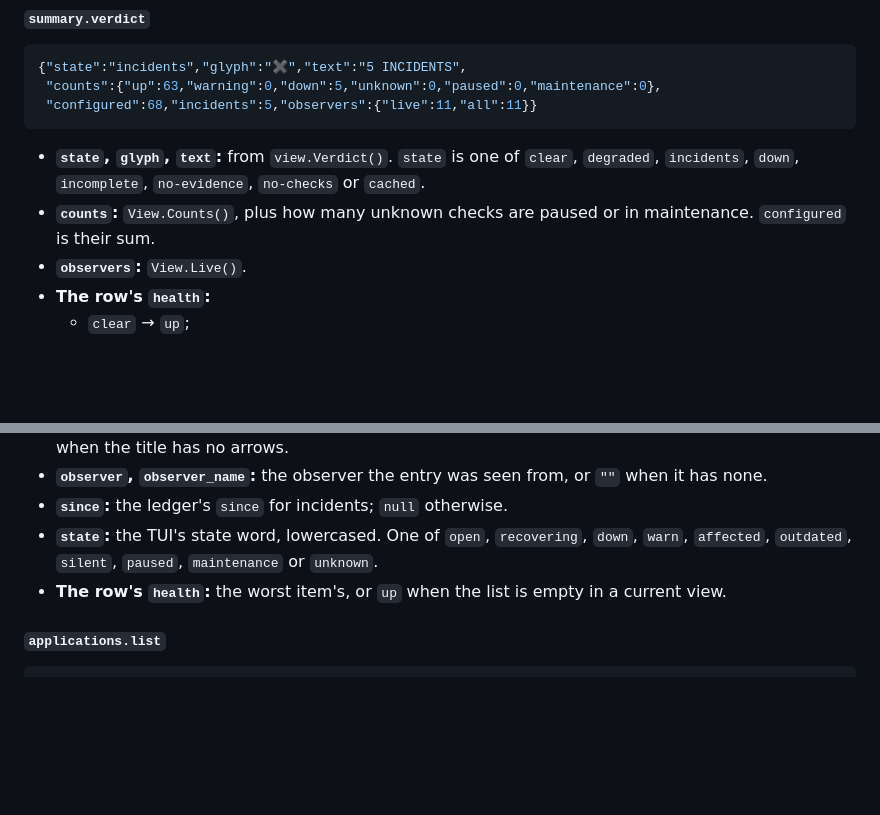
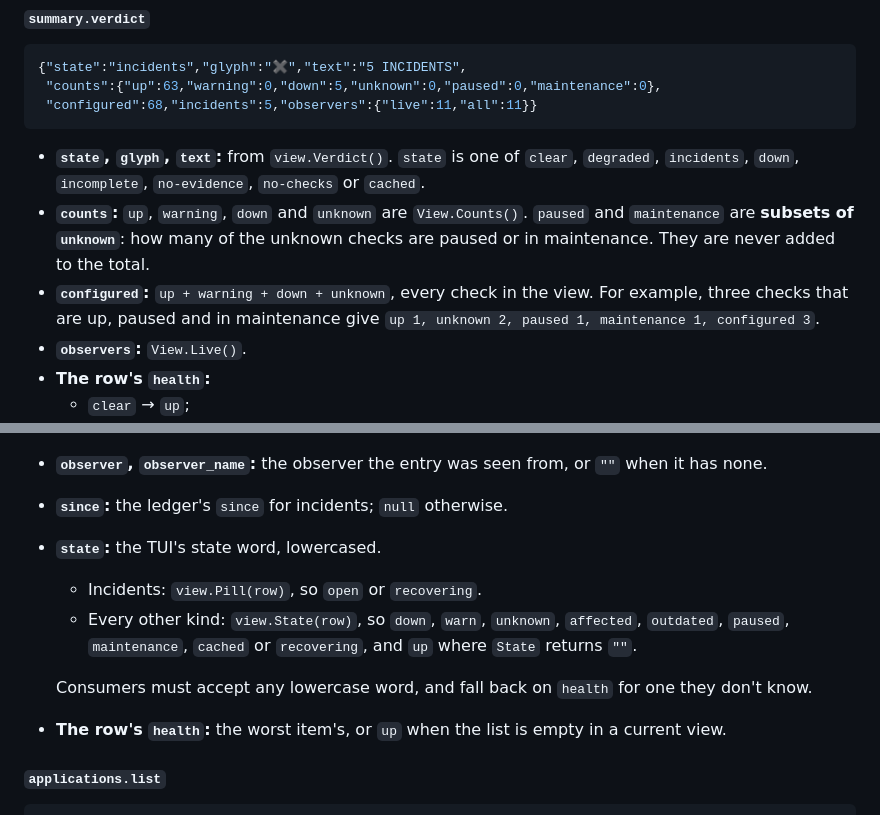
Before and after one commit to WhitenWhiten/topophany-bar, a Markdown page: docs/PROTOCOL.md, 2 parts joined by grey strips. Drawn GitHub-style; blank space fills up the shorter version.

Commit message:
docs(protocol): count paused and maintenance within unknown

````diff
--- a/docs/PROTOCOL.md
+++ b/docs/PROTOCOL.md
@@ -159,7 +159,8 @@ All times are RFC 3339 UTC. Every count is an integer ≥ 0. Every percentage is
 ```
 
 - **`state`, `glyph`, `text`:** from `view.Verdict()`. `state` is one of `clear`, `degraded`, `incidents`, `down`, `incomplete`, `no-evidence`, `no-checks` or `cached`.
-- **`counts`:** `View.Counts()`, plus how many unknown checks are paused or in maintenance. `configured` is their sum.
+- **`counts`:** `up`, `warning`, `down` and `unknown` are `View.Counts()`. `paused` and `maintenance` are **subsets of `unknown`**: how many of the unknown checks are paused or in maintenance. They are never added to the total.
+- **`configured`:** `up + warning + down + unknown`, every check in the view. For example, three checks that are up, paused and in maintenance give `up 1, unknown 2, paused 1, maintenance 1, configured 3`.
 - **`observers`:** `View.Live()`.
 - **The row's `health`:**
   - `clear` → `up`;
@@ -195,7 +196,11 @@ All times are RFC 3339 UTC. Every count is an integer ≥ 0. Every percentage is
 - **`route`:** `title` split on `" → "`, without a leading element equal to `observer_name`. A single element when the title has no arrows.
 - **`observer`, `observer_name`:** the observer the entry was seen from, or `""` when it has none.
 - **`since`:** the ledger's `since` for incidents; `null` otherwise.
-- **`state`:** the TUI's state word, lowercased. One of `open`, `recovering`, `down`, `warn`, `affected`, `outdated`, `silent`, `paused`, `maintenance` or `unknown`.
+- **`state`:** the TUI's state word, lowercased.
+  - Incidents: `view.Pill(row)`, so `open` or `recovering`.
+  - Every other kind: `view.State(row)`, so `down`, `warn`, `unknown`, `affected`, `outdated`, `paused`, `maintenance`, `cached` or `recovering`, and `up` where `State` returns `""`.
+
+  Consumers must accept any lowercase word, and fall back on `health` for one they don't know.
 - **The row's `health`:** the worst item's, or `up` when the list is empty in a current view.
 
 #### `applications.list`
````
